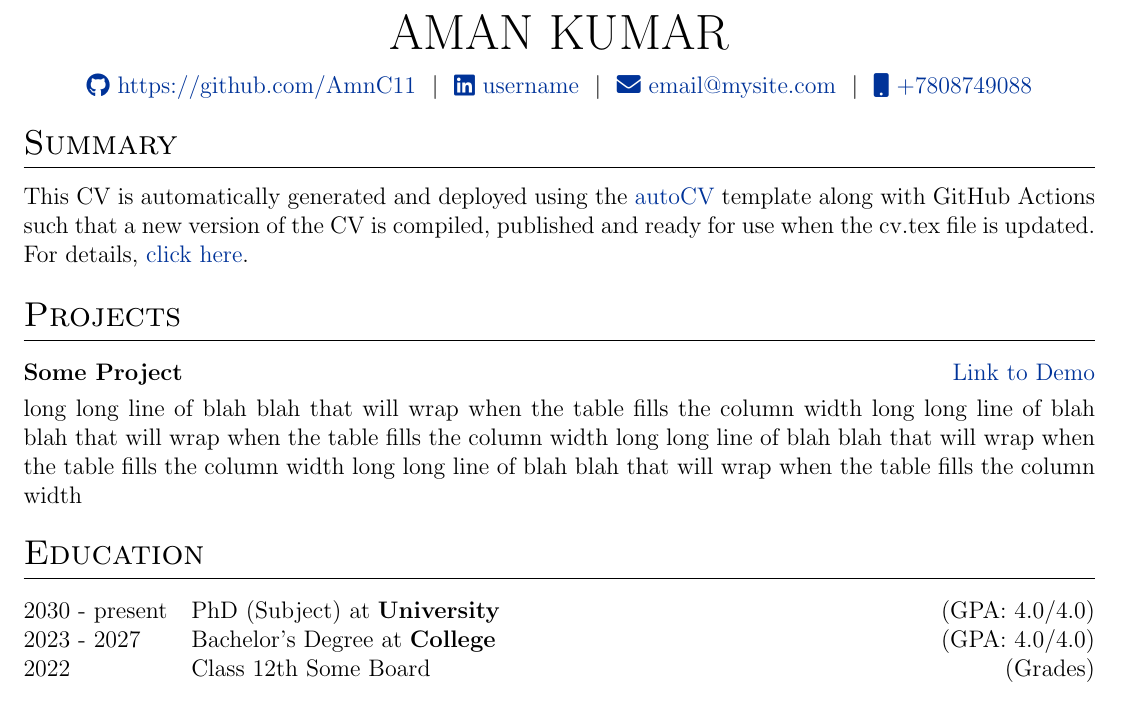
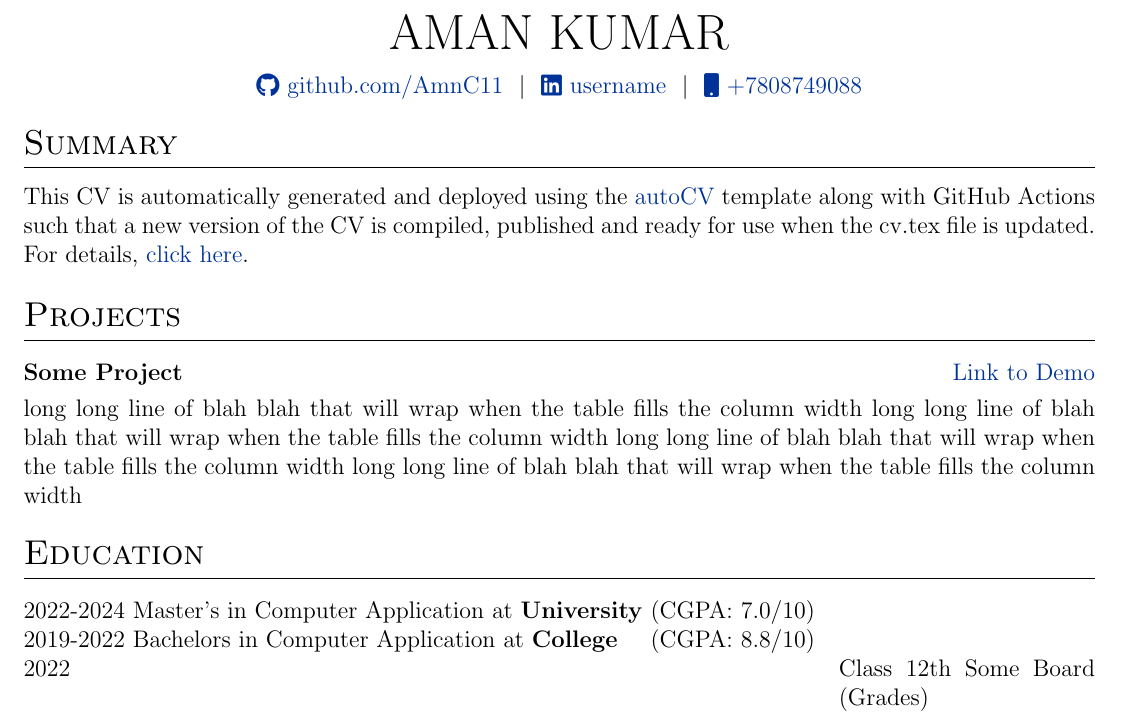
Before and after one commit to AmnC11/fdaswd, a LaTeX CV (cv.tex): part of the page, cut so that both start at the same text. Compiled offline with pdfLaTeX.

Commit message:
Update cv.tex

```diff
--- a/cv.tex
+++ b/cv.tex
@@ -143,9 +143,8 @@
 
 \begin{tabularx}{\linewidth}{@{} C @{}}
 \Huge{AMAN KUMAR} \\[7.5pt]
-\href{https://github.com/username}{\raisebox{-0.05\height}\faGithub\ https://github.com/AmnC11} \ $|$ \
+\href{https://github.com/username}{\raisebox{-0.05\height}\faGithub\ github.com/AmnC11} \ $|$ \
 \href{https://linkedin.com/in/username}{\raisebox{-0.05\height}\faLinkedin\ username} \ $|$ \
-\href{mailto:email@mysite.com}{\raisebox{-0.05\height}\faEnvelope \ email@mysite.com} \ $|$ \
 \href{tel:7808749088}{\raisebox{-0.05\height}\faMobile \ +7808749088} \\
 \end{tabularx}
 
@@ -170,9 +169,9 @@ This CV is automatically generated and deployed using the \href{https://github.c
 %----------------------------------------------------------------------------------------
 \section{Education}
 \begin{tabularx}{\linewidth}{@{}l X@{}}
-2030 - present & PhD (Subject) at \textbf{University} \hfill \normalsize (GPA: 4.0/4.0) \\
+2022-2024 Master's in Computer Application at \textbf{University} \hfill \normalsize (CGPA: 7.0/10) \\
 
-2023 - 2027 & Bachelor's Degree at \textbf{College} \hfill (GPA: 4.0/4.0) \\
+2019-2022 Bachelors in Computer Application at \textbf{College} \hfill (CGPA: 8.8/10) \\
 
 2022 & Class 12th Some Board \hfill  (Grades) \\
 
```
